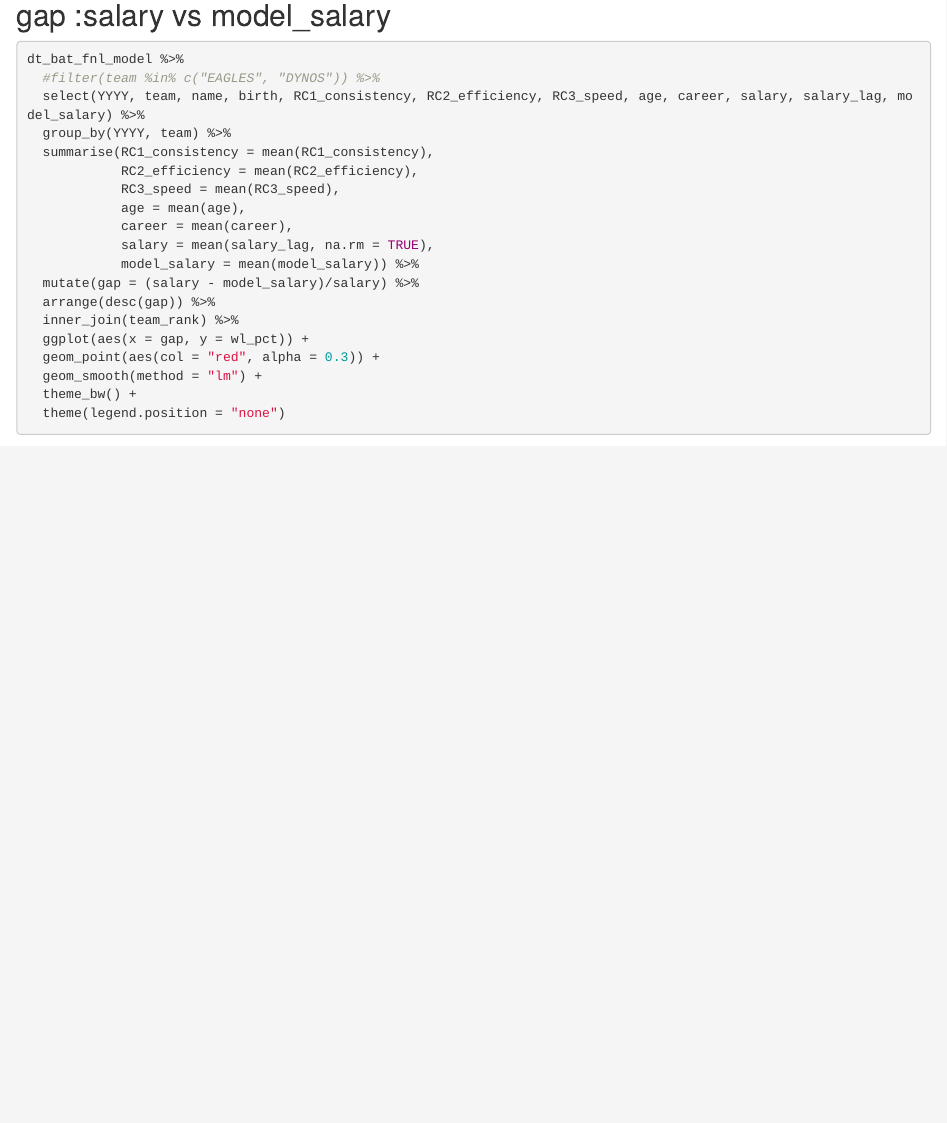
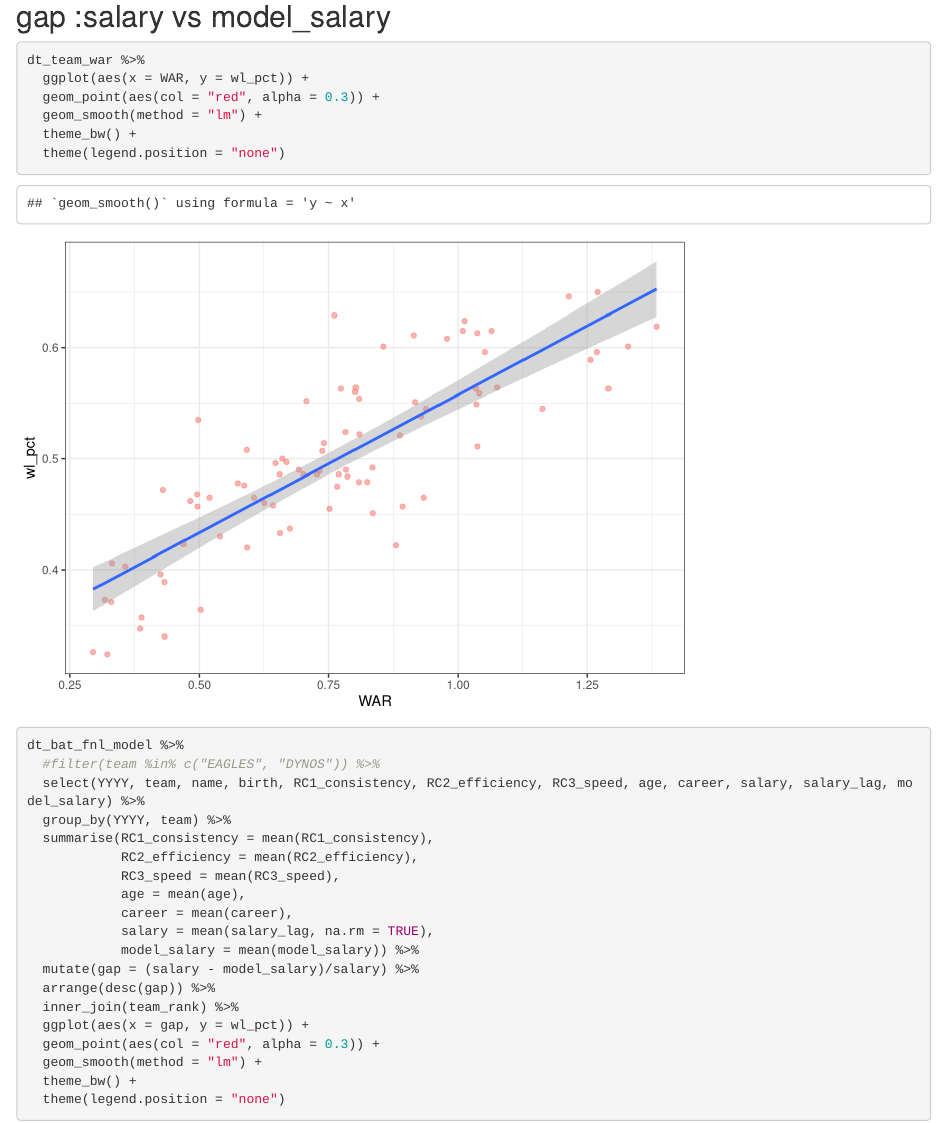
Before and after one commit to pheeree/salarycap_KBO, an R Markdown document (factorA.Rmd): the page in a window 1100 px wide, from 16940 px down before the commit and from 12040 px down after it, so that both start at the same text. Rendered offline with R 4.5, knitr and Pandoc, with nearby package versions; some code elsewhere in the file could not run offline; common packages that the code uses without loading them are loaded.

````diff
--- a/factorA.Rmd
+++ b/factorA.Rmd
@@ -494,6 +495,16 @@
 
 ## gap :salary vs model_salary
 ```{r}
+dt_team_war %>%
+  ggplot(aes(x = WAR, y = wl_pct)) +
+  geom_point(aes(col = "red", alpha = 0.3)) +
+  geom_smooth(method = "lm") +
+  theme_bw() +
+  theme(legend.position = "none")
+```
+
+
+```{r}
 dt_bat_fnl_model %>%
   #filter(team %in% c("EAGLES", "DYNOS")) %>%
   select(YYYY, team, name, birth, RC1_consistency, RC2_efficiency, RC3_speed, age, career, salary, salary_lag, model_salary) %>%
````
Also changed, not shown: factorA.Rmd (3 more changed lines).
